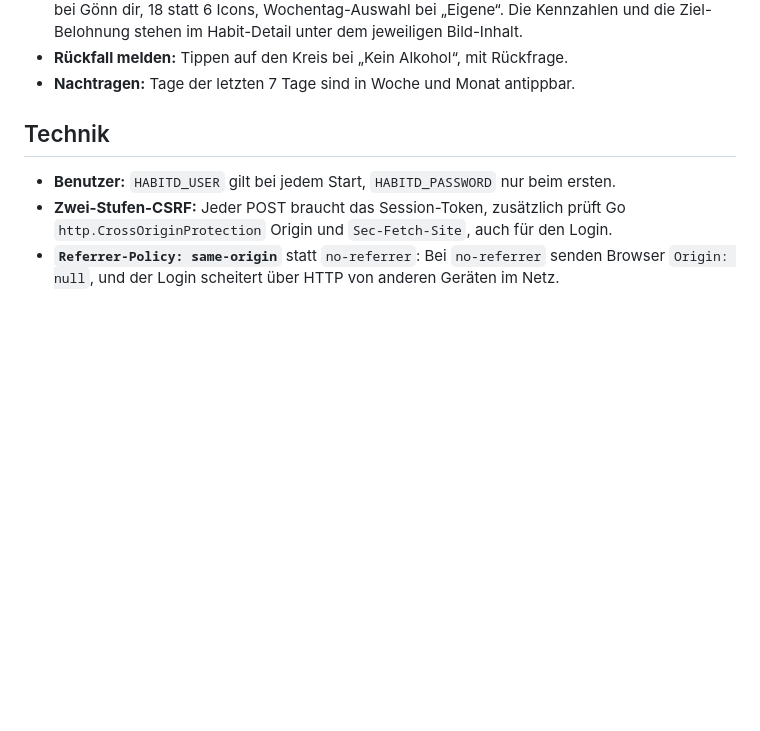
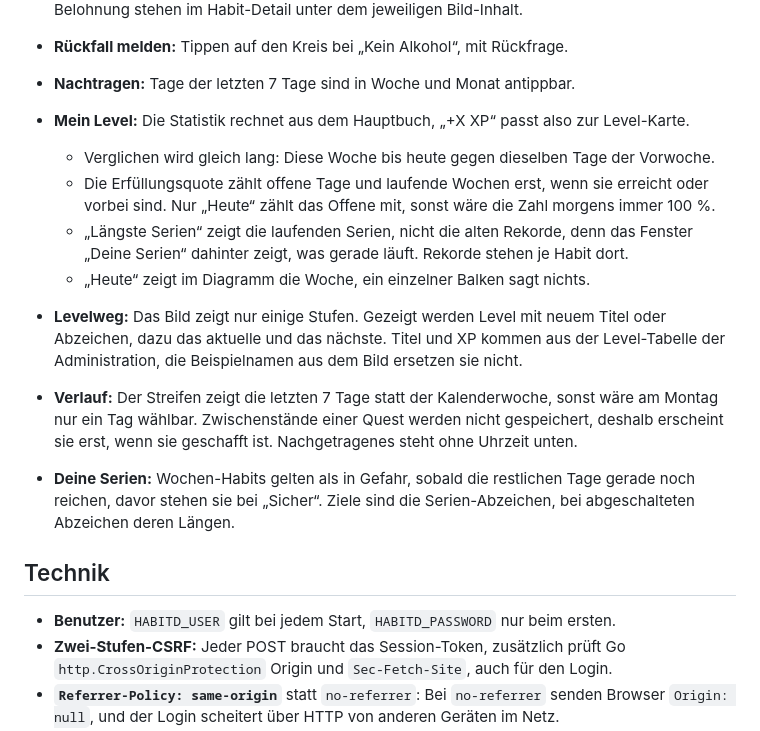
Before and after one commit to seals187/habitd, a Markdown page: docs/DECISIONS.md, the part around the change. Drawn GitHub-style; blank space fills up the shorter version.

```diff
--- a/docs/DECISIONS.md
+++ b/docs/DECISIONS.md
@@ -84,6 +84,23 @@ Grundregel: Eine explizite Regel im Text gewinnt, ein „z. B.“ weicht den Bil
   und die Ziel-Belohnung stehen im Habit-Detail unter dem jeweiligen Bild-Inhalt.
 - **Rückfall melden:** Tippen auf den Kreis bei „Kein Alkohol“, mit Rückfrage.
 - **Nachtragen:** Tage der letzten 7 Tage sind in Woche und Monat antippbar.
+
+- **Mein Level:** Die Statistik rechnet aus dem Hauptbuch, „+X XP“ passt also zur Level-Karte.
+  - Verglichen wird gleich lang: Diese Woche bis heute gegen dieselben Tage der Vorwoche.
+  - Die Erfüllungsquote zählt offene Tage und laufende Wochen erst, wenn sie erreicht oder
+    vorbei sind. Nur „Heute“ zählt das Offene mit, sonst wäre die Zahl morgens immer 100 %.
+  - „Längste Serien“ zeigt die laufenden Serien, nicht die alten Rekorde, denn das Fenster
+    „Deine Serien“ dahinter zeigt, was gerade läuft. Rekorde stehen je Habit dort.
+  - „Heute“ zeigt im Diagramm die Woche, ein einzelner Balken sagt nichts.
+- **Levelweg:** Das Bild zeigt nur einige Stufen. Gezeigt werden Level mit neuem Titel oder
+  Abzeichen, dazu das aktuelle und das nächste. Titel und XP kommen aus der Level-Tabelle
+  der Administration, die Beispielnamen aus dem Bild ersetzen sie nicht.
+- **Verlauf:** Der Streifen zeigt die letzten 7 Tage statt der Kalenderwoche, sonst wäre am
+  Montag nur ein Tag wählbar. Zwischenstände einer Quest werden nicht gespeichert, deshalb
+  erscheint sie erst, wenn sie geschafft ist. Nachgetragenes steht ohne Uhrzeit unten.
+- **Deine Serien:** Wochen-Habits gelten als in Gefahr, sobald die restlichen Tage gerade
+  noch reichen, davor stehen sie bei „Sicher“. Ziele sind die Serien-Abzeichen, bei
+  abgeschalteten Abzeichen deren Längen.
 
 ## Technik
 
```
Also changed, not shown: CHANGELOG.md (+21 -0 lines), README.md (+2 -0 lines), docs/screenshots/03-Serien.png, 16 other files.
